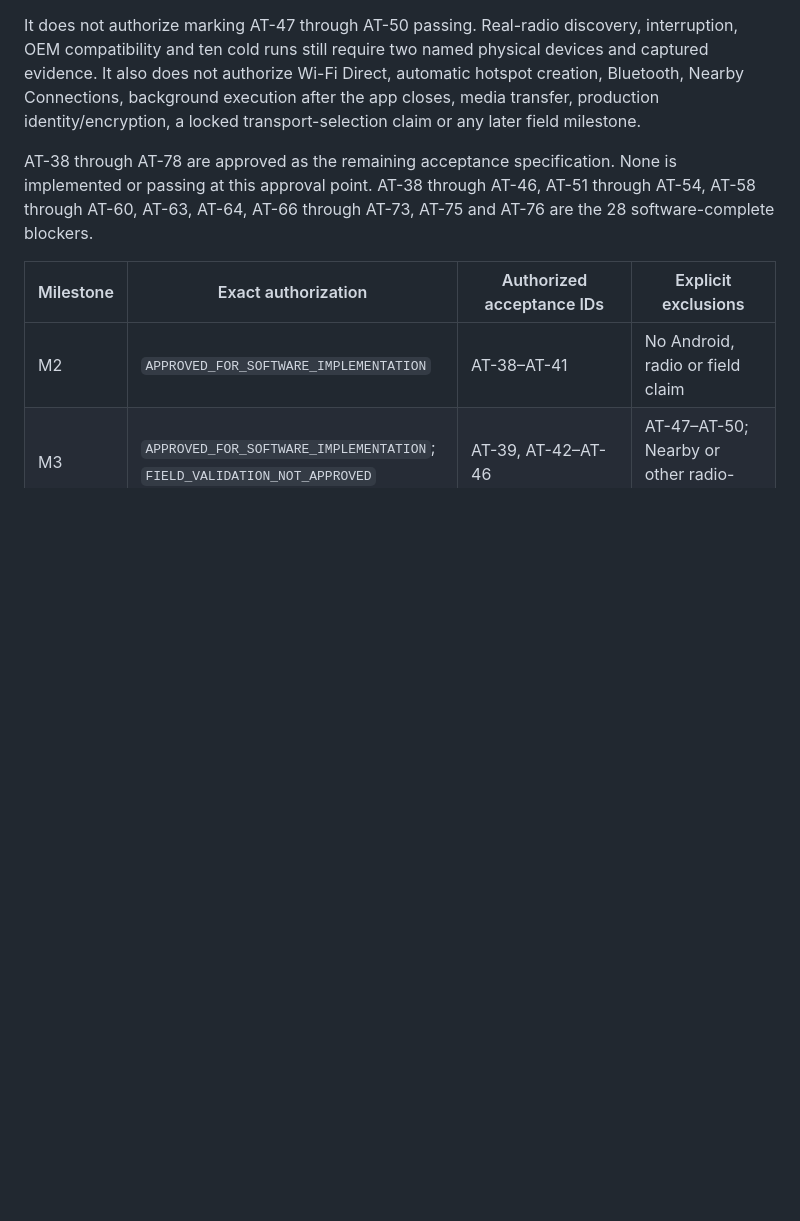
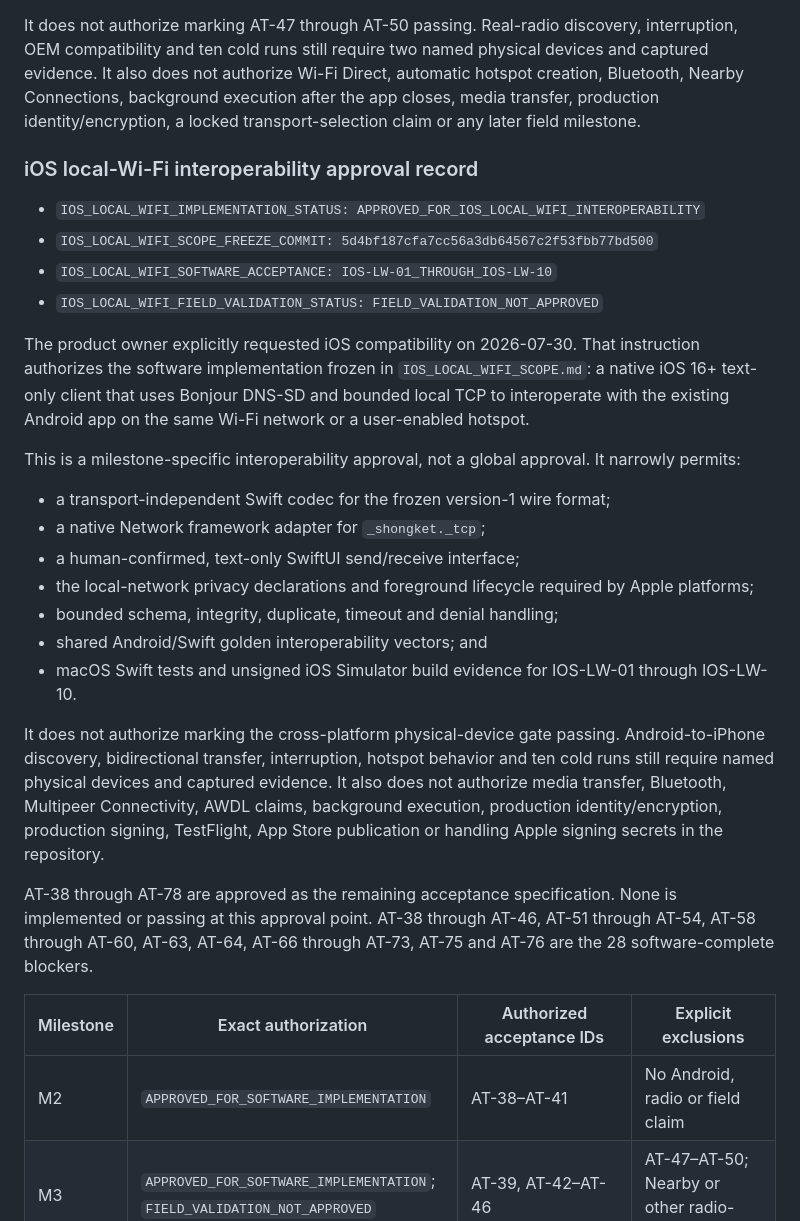
Before and after one commit to Rifat-Hossain49/July_hackathon, a Markdown page: PRODUCT_DECISIONS.md, the part around the change. Drawn GitHub-style; blank space fills up the shorter version.

Commit message:
docs: approve iOS local Wi-Fi interoperability

```diff
--- a/PRODUCT_DECISIONS.md
+++ b/PRODUCT_DECISIONS.md
@@ -357,6 +357,40 @@ background execution after the app closes, media transfer, production
 identity/encryption, a locked transport-selection claim or any later field
 milestone.
 
+### iOS local-Wi-Fi interoperability approval record
+
+- `IOS_LOCAL_WIFI_IMPLEMENTATION_STATUS: APPROVED_FOR_IOS_LOCAL_WIFI_INTEROPERABILITY`
+- `IOS_LOCAL_WIFI_SCOPE_FREEZE_COMMIT: 5d4bf187cfa7cc56a3db64567c2f53fbb77bd500`
+- `IOS_LOCAL_WIFI_SOFTWARE_ACCEPTANCE: IOS-LW-01_THROUGH_IOS-LW-10`
+- `IOS_LOCAL_WIFI_FIELD_VALIDATION_STATUS: FIELD_VALIDATION_NOT_APPROVED`
+
+The product owner explicitly requested iOS compatibility on 2026-07-30. That
+instruction authorizes the software implementation frozen in
+`IOS_LOCAL_WIFI_SCOPE.md`: a native iOS 16+ text-only client that uses Bonjour
+DNS-SD and bounded local TCP to interoperate with the existing Android app on
+the same Wi-Fi network or a user-enabled hotspot.
+
+This is a milestone-specific interoperability approval, not a global
+approval. It narrowly permits:
+
+- a transport-independent Swift codec for the frozen version-1 wire format;
+- a native Network framework adapter for `_shongket._tcp`;
+- a human-confirmed, text-only SwiftUI send/receive interface;
+- the local-network privacy declarations and foreground lifecycle required by
+  Apple platforms;
+- bounded schema, integrity, duplicate, timeout and denial handling;
+- shared Android/Swift golden interoperability vectors; and
+- macOS Swift tests and unsigned iOS Simulator build evidence for IOS-LW-01
+  through IOS-LW-10.
+
+It does not authorize marking the cross-platform physical-device gate
+passing. Android-to-iPhone discovery, bidirectional transfer, interruption,
+hotspot behavior and ten cold runs still require named physical devices and
+captured evidence. It also does not authorize media transfer, Bluetooth,
+Multipeer Connectivity, AWDL claims, background execution, production
+identity/encryption, production signing, TestFlight, App Store publication or
+handling Apple signing secrets in the repository.
+
 AT-38 through AT-78 are approved as the remaining acceptance
 specification. None is implemented or passing at this approval point.
 AT-38 through AT-46, AT-51 through AT-54, AT-58 through AT-60, AT-63,
```
